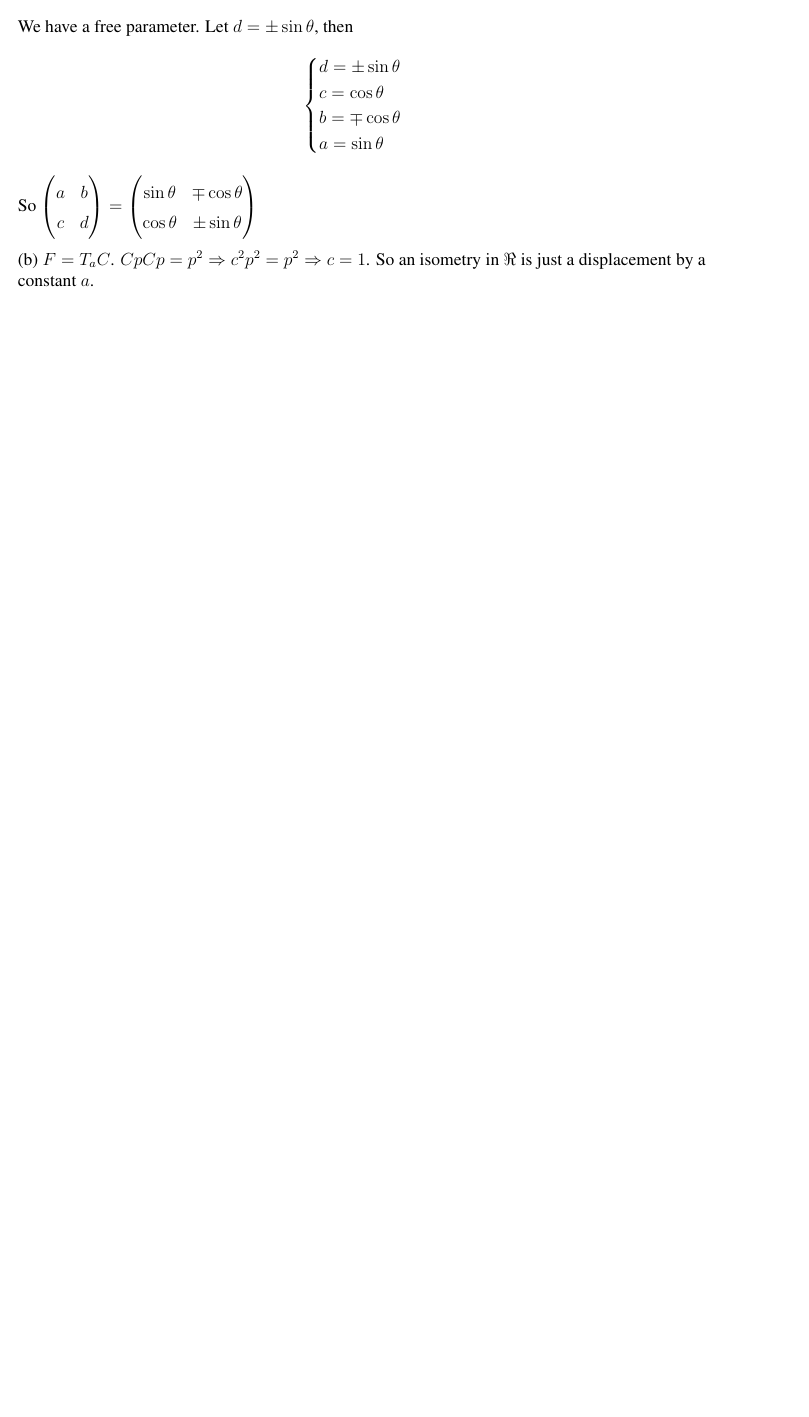
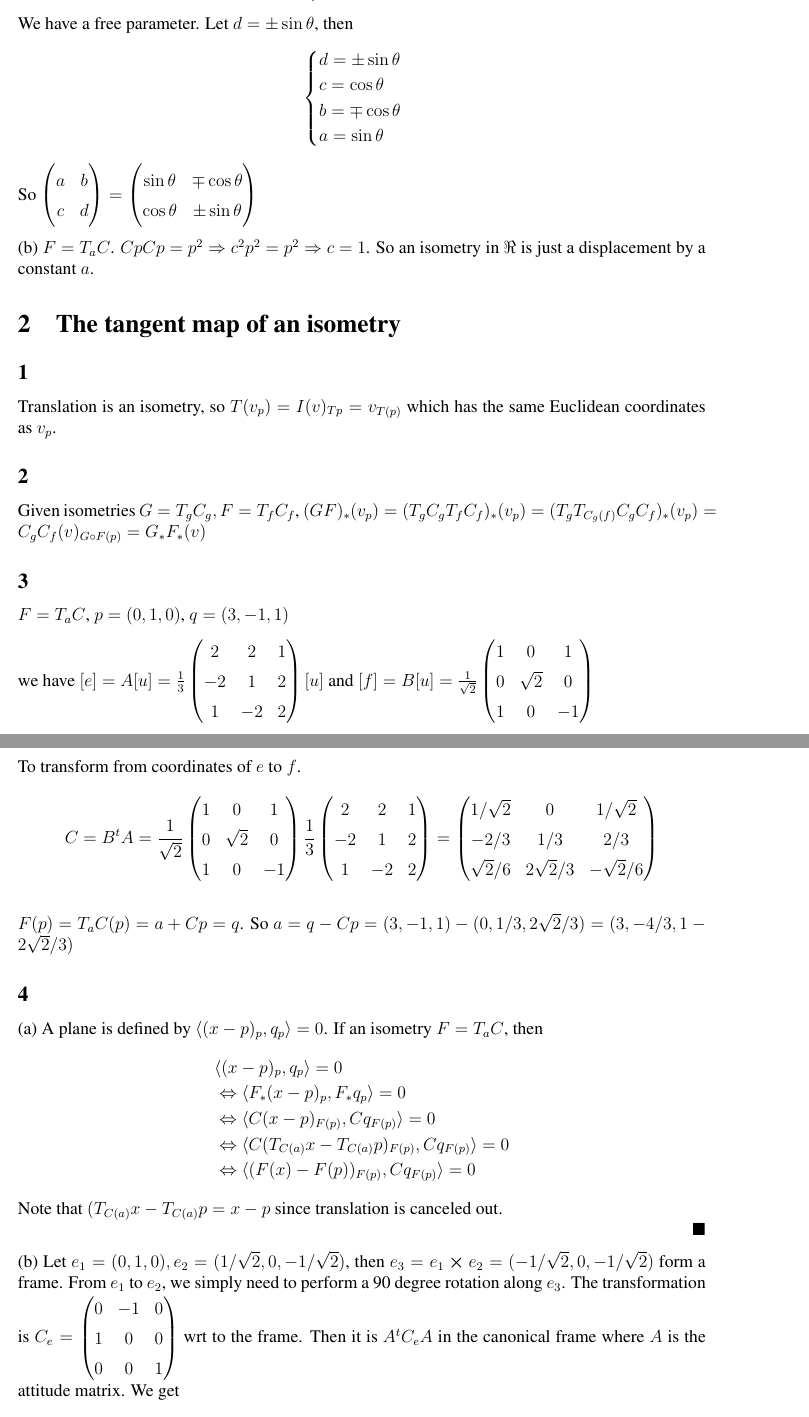
Before and after one commit to rxstudy/selfstudy_log, a LaTeX document (Elementary-Differential-Geometry/ch03-euclidean_geometry.tex): part of page 3 of 3 before the commit and two parts of pages 3 and 4 of 4 after it, the two joined at a grey line, cut so that both start at the same text, the shorter picture padded with empty space. Compiled offline with pdfLaTeX; a LaTeX package or settings file that is missing is left out.

Commit message:
Diff-geo: 3.2

```diff
--- a/Elementary-Differential-Geometry/ch03-euclidean_geometry.tex
+++ b/Elementary-Differential-Geometry/ch03-euclidean_geometry.tex
@@ -91,3 +91,51 @@ So $\begin{pmatrix}
 \end{pmatrix}$
 
 (b) $F = T_a C$. $Cp Cp = p^2 \Rightarrow c^2 p^2 = p^2 \Rightarrow c = 1$. So an isometry in $\real$ is just a displacement by a constant $a$.
+
+\section{The tangent map of an isometry}
+\subsection*{1}
+Translation is an isometry, so $T(v_p) = I(v)_{T{p}} = v_{T(p)}$ which has the same Euclidean coordinates as $v_p$.
+
+\subsection*{2}
+Given isometries $G=T_gC_g, F=T_fC_f $,  $(GF)_*(v_p) = (T_gC_gT_fC_f)_*(v_p) = (T_gT_{C_g(f)} C_g C_f)_*(v_p) = C_g C_f (v)_{G\circ F(p)} = G_* F_* (v) $
+
+\subsection*{3}
+$F = T_a C$,  $p=(0, 1, 0)$, $q=(3, -1, 1)$
+
+we have $[e] = A[u] =  \frac{1}{3}\begin{pmatrix}
+	2 & 2 & 1 \\-2 & 1 & 2 \\ 1 & -2 & 2
+\end{pmatrix} [u]$ and   $[f] = B[u] =  \frac{1}{\sqrt{2}} \begin{pmatrix}
+1 & 0 & 1 \\ 0 & \sqrt{2} & 0 \\ 1 & 0 & -1
+\end{pmatrix} $
+
+To transform from coordinates of $e$ to $f$.
+$$C = B^tA =  \frac{1}{\sqrt{2}} \begin{pmatrix}
+	1 & 0 & 1 \\ 0 & \sqrt{2} & 0 \\ 1 & 0 & -1
+\end{pmatrix} \frac{1}{3}\begin{pmatrix}
+2 & 2 & 1 \\-2 & 1 & 2 \\ 1 & -2 & 2
+\end{pmatrix} = \begin{pmatrix}
+1 / \sqrt{2} & 0 & 1 /\sqrt{2} \\  -2 /3 & 1/3 & 2/3 \\  \sqrt{2}/6 &  2\sqrt{2}/3  & - \sqrt{2}/6
+\end{pmatrix}$$
+
+$F(p) = T_a C (p) = a + Cp =  q$.  So $ a = q - Cp = (3, -1, 1) - (0, 1/3 , 2\sqrt{2}/3) = (3, -4/3, 1 - 2\sqrt{2}/3) $
+
+\subsection*{4}
+(a)
+A plane is defined by $\langle (x - p)_p , q_p \rangle = 0$. If an isometry $F=T_aC$,
+then $$
+ \begin{aligned}
+ 	& \langle (x - p)_p , q_p \rangle = 0 \\
+ 	&\Leftrightarrow \langle F_* (x - p)_p ,  F_* q_p \rangle = 0 \\
+ 	&\Leftrightarrow \langle C (x - p)_{F(p)} ,  Cq_{F(p)}  \rangle = 0 \\
+ 	&\Leftrightarrow \langle C(T_{C(a)}x - T_{C(a)}p) _{F(p)} ,  Cq_{F(p)}  \rangle = 0 \\
+ 	&\Leftrightarrow \langle (F(x) - F(p))_{F(p)} ,  Cq_{F(p)}  \rangle = 0 \\
+ \end{aligned}
+$$
+Note that $(T_{C(a)}x - T_{C(a)}p = x - p$ since translation is canceled out. \QED
+
+(b)
+Let $e_1 = (0, 1, 0),  e_2 = (1/\sqrt{2}, 0, - 1/\sqrt{2})$, then $e_3 = e_1 \cross e_2 = (-1/\sqrt{2}, 0, -1/\sqrt{2})$ form a frame. From $e_1$ to $e_2$, we simply need to perform a 90 degree rotation along $e_3$. The transformation is  $C_e = \begin{pmatrix}
+	0 & -1 & 0 \\
+	1 & 0 & 0 \\
+	0 & 0 & 1 \\
+\end{pmatrix}$ wrt to the frame. Then it is $A^t C_e A$ in the canonical frame where $A$ is the attitude matrix. We get
@@ -94 +159,8 @@ So $\begin{pmatrix}
+	1 & \sqrt{2} & 1 \\- \sqrt{2} & 0  & \sqrt{2} \\ 1 & - \sqrt{2} & 1
+\end{pmatrix}
+$$
+
+Since $F(1/2, -1, 0) = TC(1/2, -1, 0) = (1, -2, 1)$, we get $T = (3/4 - \sqrt{2}/2, -2 + \sqrt{2}/4 , 3/4 - \sqrt{2}/ 2) $
+
+
 \end{document}
```
Also changed, not shown: Elementary-Differential-Geometry/ch03-euclidean_geometry.pdf, Elementary-Differential-Geometry/ch03-euclidean_geometry.tex (17 more changed lines).
